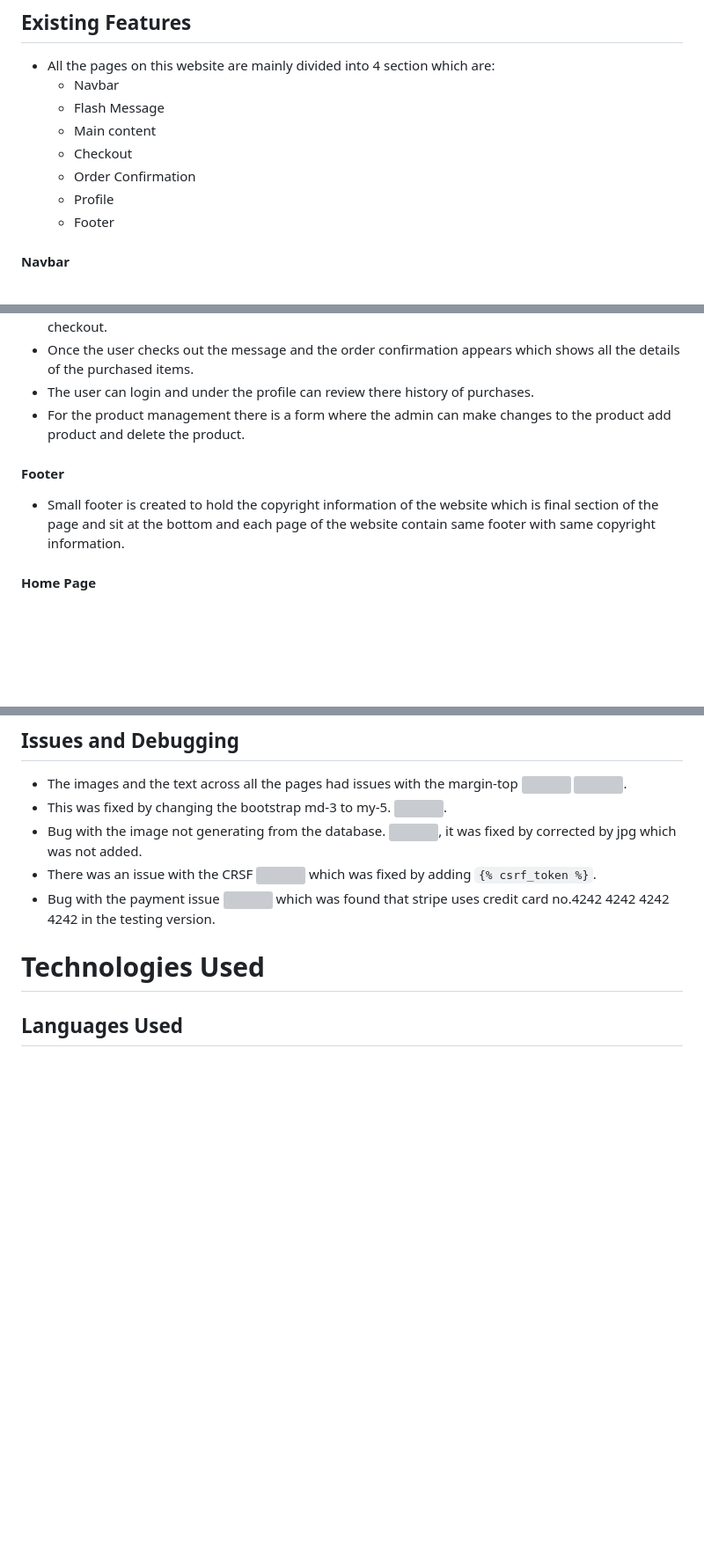
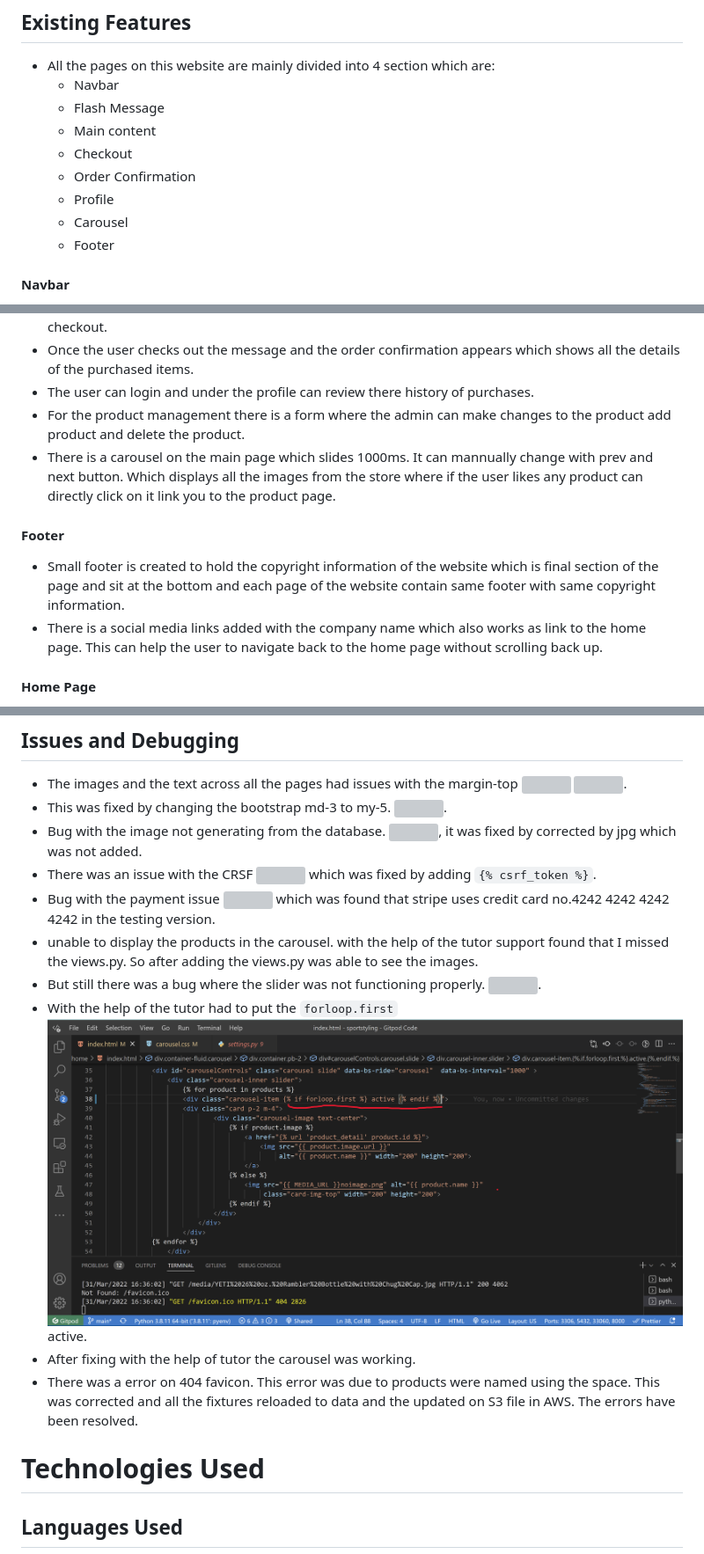
Before and after one commit to Code-Institute-Submissions/shalinshah54-lab-sportstyling_MayResub, a Markdown page: README.md, 3 parts joined by grey strips. Shown: that part at 88% size. Drawn GitHub-style; pictures changed too: static/images/forloop.png (added); blank space fills up the shorter version; grey boxes are pictures that could not be loaded.

```diff
--- a/README.md
+++ b/README.md
@@ -112,6 +112,7 @@ The first step for my research was visiting sites and knowing different layouts,
   - Checkout
   - Order Confirmation
   - Profile
+  - Carousel
   - Footer
 
 #### Navbar
@@ -136,9 +137,12 @@ The first step for my research was visiting sites and knowing different layouts,
 - Once the user checks out the message and the order confirmation appears which shows all the details of the purchased items.
 - The user can login and under the profile can review there history of purchases.
 - For the product management there is a form where the admin can make changes to the product add product and delete the product.
+- There is a carousel on the main page which slides 1000ms. It can mannually change with prev and next button. Which displays all the images from the store where if the user likes any product can directly click on it link you to the product page.
 
 #### Footer
 - Small footer is created to hold the copyright information of the website which is final section of the page and sit at the bottom and each page of the website contain same footer with same copyright information.
+- There is a social media links added with the company name which also works as link to the home page. This can help the user to navigate back to the home page without scrolling back up.
+
 
 #### Home Page
 - For the first time user landing on the home page will appear like. ![](static/images/homepage.png)
@@ -184,6 +191,11 @@ The first step for my research was visiting sites and knowing different layouts,
 - There was an issue with the CRSF ![](static/images/csrf.png) which was fixed by adding `{% csrf_token %}`.
 - Bug with the payment issue ![](static/images/payment.png)
 which was found that stripe uses credit card no.4242 4242 4242 4242 in the testing version.
+- unable to display the products in the carousel. with the help of the tutor support found that I missed the views.py. So after adding the views.py was able to see the images.
+- But still there was a bug where the slider was not functioning properly. ![](static/images/carouselwithourimg.png).
+- With the help of the tutor had to put the `forloop.first` ![](static/images/forloop.png) active.
+- After fixing with the help of tutor the carousel was working.
+- There was a error on 404 favicon. This error was due to products were named using the space. This was corrected and all the fixtures reloaded to data and the updated on S3 file in AWS. The errors have been resolved.
 
 
 # Technologies Used
```
Also changed, not shown: other parts of README.md (+3 -0 lines), 3 other files.
